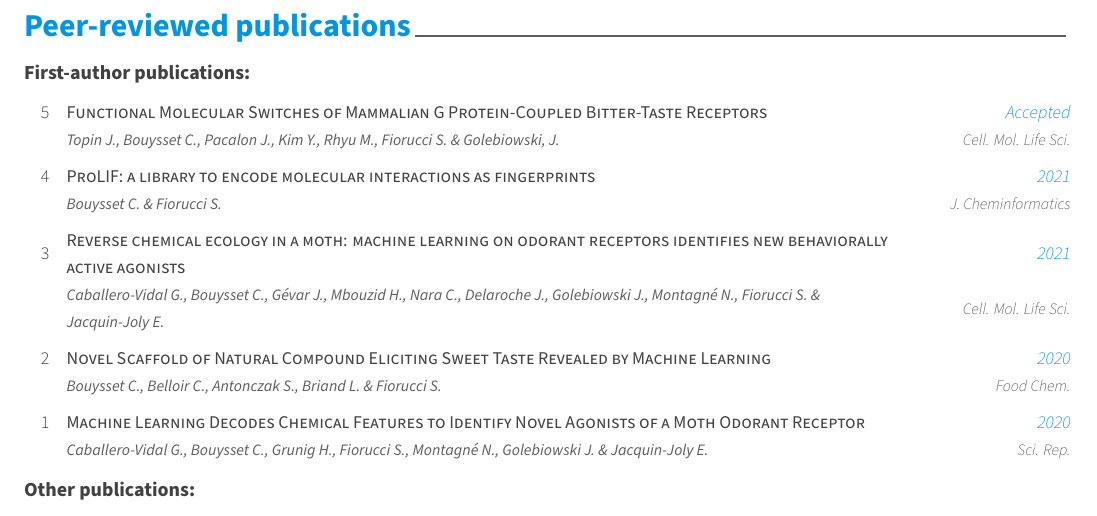
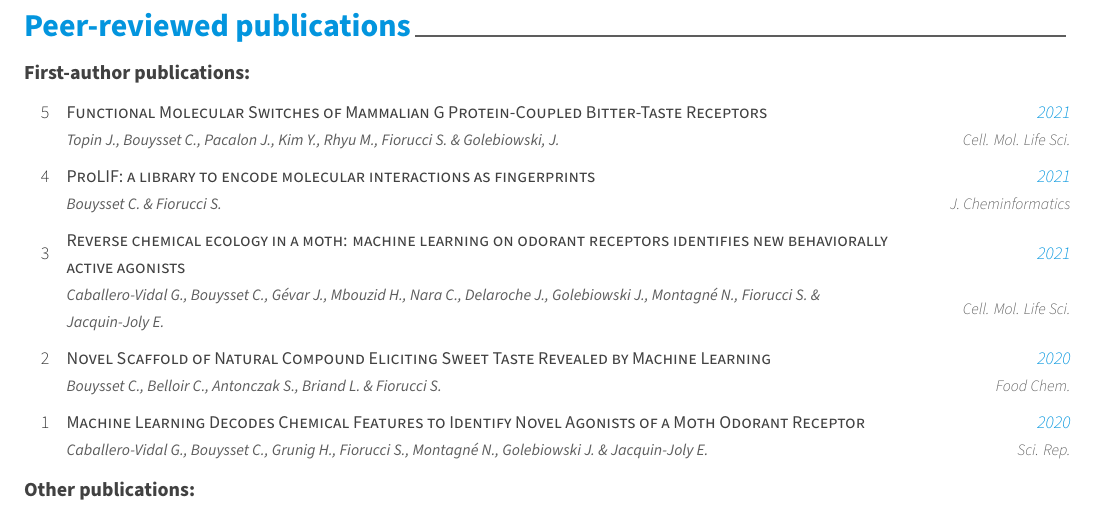
Before and after one commit to cbouy/cv, a LaTeX CV (cv.tex, which reads data/publications.tex): part of page 2 of 3, cut so that both start at the same text. Compiled offline with XeLaTeX.

Commit message:
add link to TAS2R paper

```diff
--- a/data/publications.tex
+++ b/data/publications.tex
@@ -5,9 +5,9 @@
 	\cvpublication{5}
 	{Functional Molecular Switches of Mammalian G Protein-Coupled Bitter-Taste Receptors}
 	{Topin J., Bouysset C., Pacalon J., Kim Y., Rhyu M., Fiorucci S. \& Golebiowski, J.}
-	{Accepted}
+	{2021}
     {Cell. Mol. Life Sci.}
-    {}
+    {https://rdcu.be/cz1ox}
 
 	\cvpublication{4}
 	{ProLIF: a library to encode molecular interactions as fingerprints}
```
